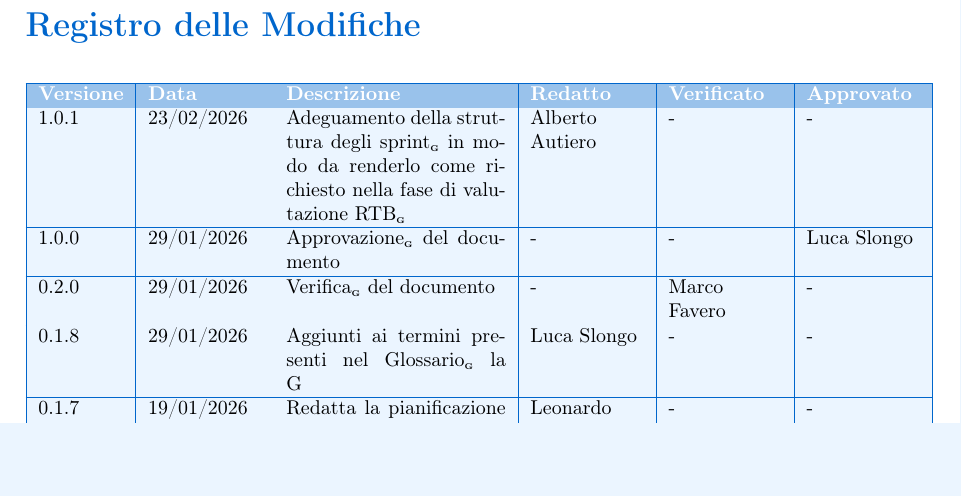
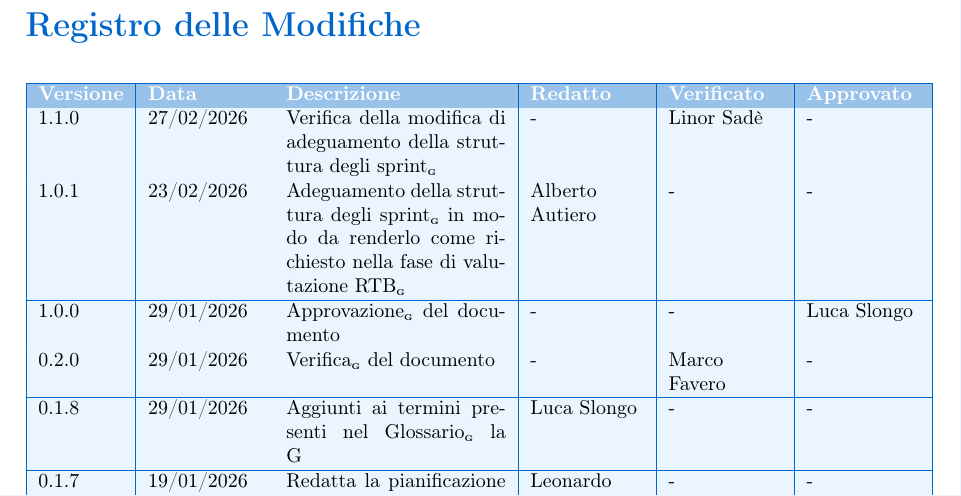
Before and after one commit to BugBustersUnipd/DocumentazioneSWE, a LaTeX document (PB/PIANO DI PROGETTO/Piano di progetto.tex): part of page 2 of 36, cut so that both start at the same text. Compiled offline with pdfLaTeX.

Commit message:
verificato ultime modifiche

```diff
--- a/PB/PIANO DI PROGETTO/Piano di progetto.tex
+++ b/PB/PIANO DI PROGETTO/Piano di progetto.tex
@@ -123,7 +123,10 @@ Il Piano di Progetto\pediceG riporta il riepilogo delle attività effettuate e q
 \hline
 \rowcolor{primaryblue!40}
 \textbf{\color{white} Versione} & \textbf{\color{white} Data} & \textbf{\color{white} Descrizione} & \textbf{\color{white} Redatto} & \textbf{\color{white} Verificato} & \textbf{\color{white} Approvato} \\
-\rowcolor{secondaryblue!10}1.0.1 & 23/02/2026 & Adeguamento della struttura degli sprint\pediceG in modo da renderlo come richiesto nella fase di valutazione RTB\pediceG & Alberto Autiero & - & - \\\hline
+\rowcolor{secondaryblue!10}1.1.0 & 27/02/2026 & Verifica della modifica di adeguamento della struttura degli sprint\pediceG & - & Linor Sadè & - \\
+\hline
+\rowcolor{secondaryblue!10}1.0.1 & 23/02/2026 & Adeguamento della struttura degli sprint\pediceG in modo da renderlo come richiesto nella fase di valutazione RTB\pediceG & Alberto Autiero & - & - \\
+\hline
 \rowcolor{secondaryblue!10}1.0.0 & 29/01/2026 & Approvazione\pediceG del documento & - & - & Luca Slongo \\
 \hline
 \rowcolor{secondaryblue!10}0.2.0 & 29/01/2026 & Verifica\pediceG del documento & - & Marco Favero & - \\
```
Also changed, not shown: PB/PIANO DI PROGETTO/Piano di progetto.pdf.
